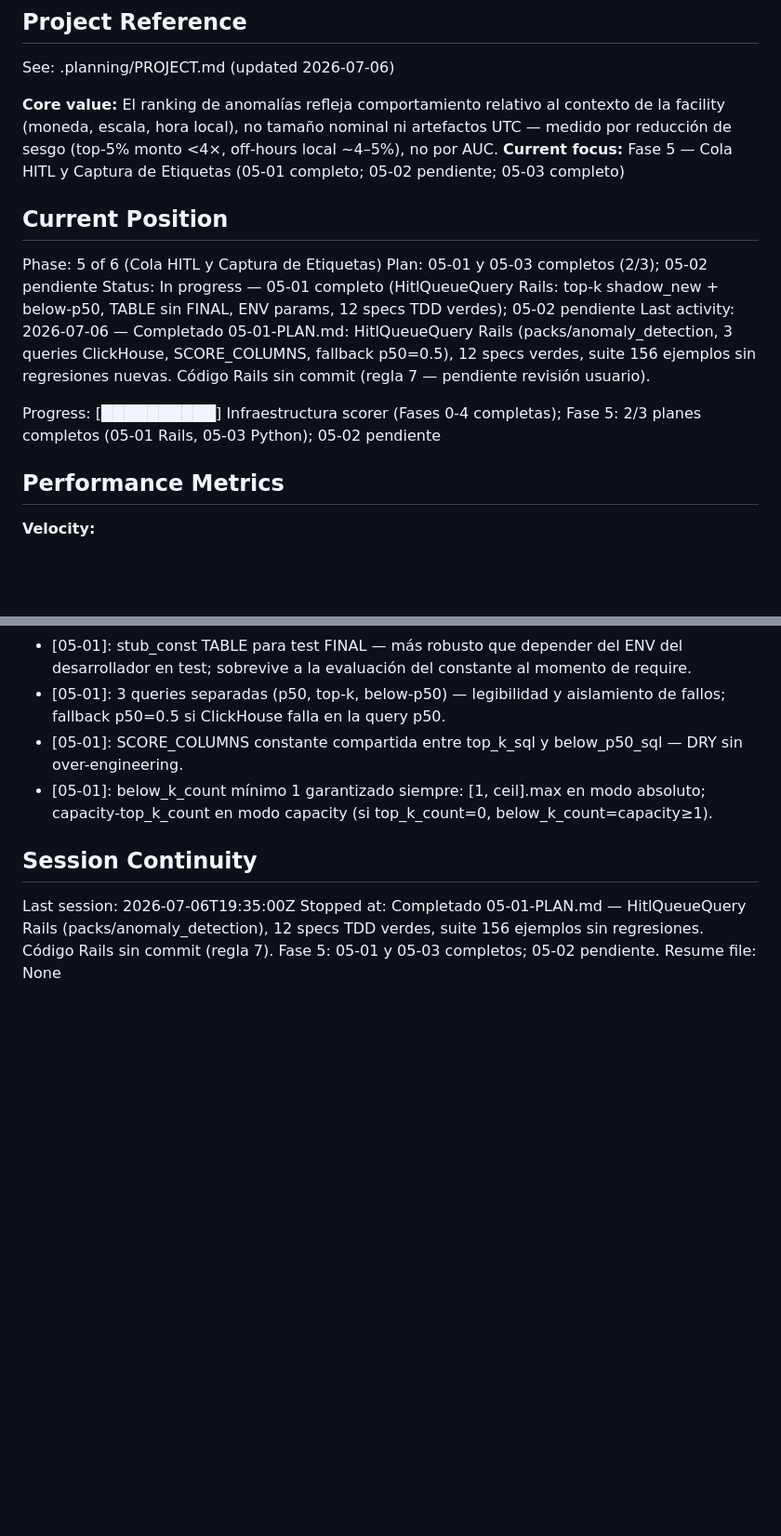
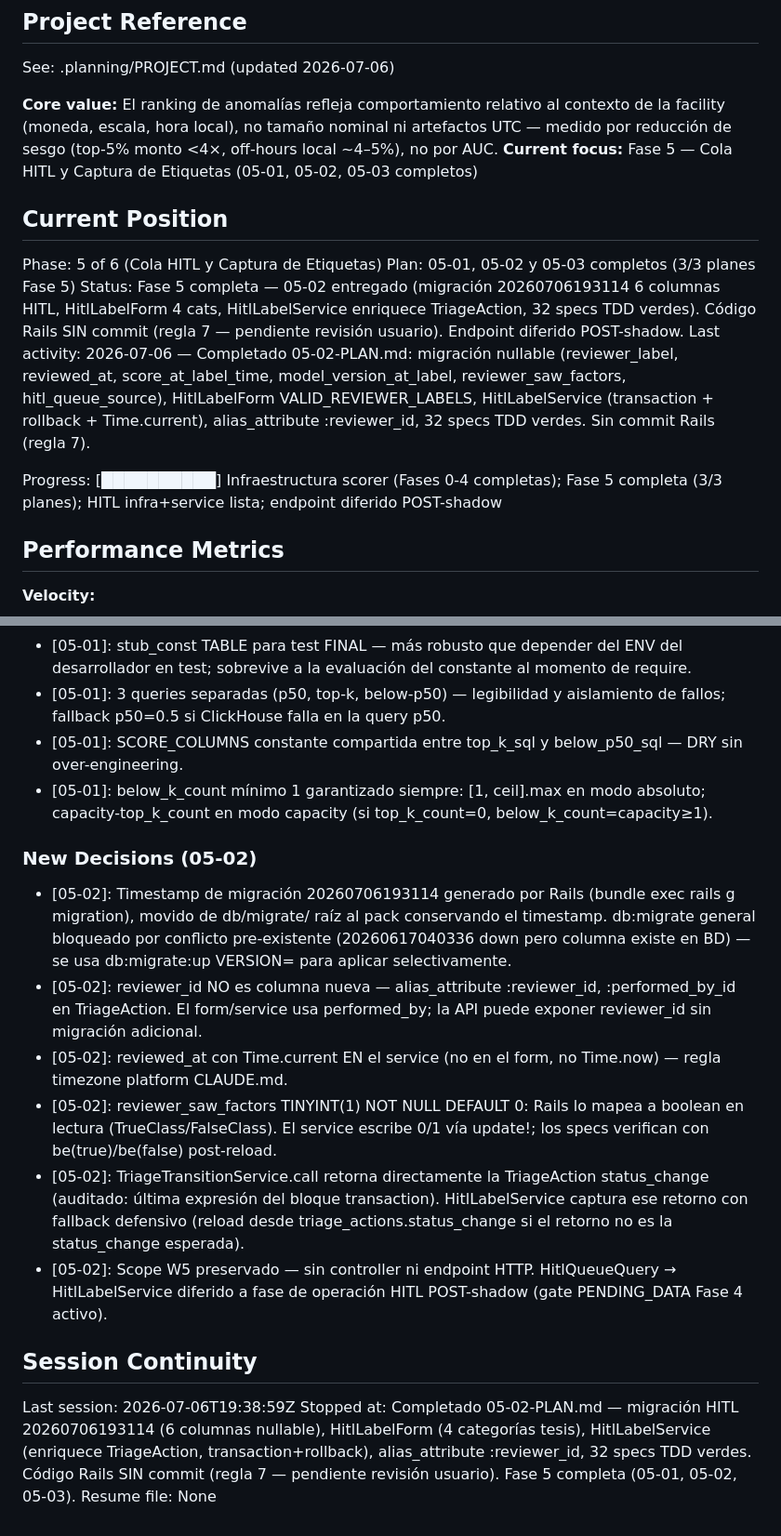
Before and after one commit to adancondori/ml-fraud-detector, a Markdown page: .planning/STATE.md, 2 parts joined by grey strips. Shown at 93% size. GitHub-like rendering; blank space fills up the shorter version.

Commit message:
docs(05-02): complete HitlLabelService plan — HITL-02 infra+service
Tasks completed: 3/3
- Task 1: Migration 20260706193114 (6 HITL nullable columns), alias_attribute :reviewer_id
- Task 2: HitlLabelForm TDD (VALID_REVIEWER_LABELS, hitl_queue_source, 16 specs green)
- Task 3: HitlLabelService TDD (enriches TriageAction status_change, transaction+rollback, 16 specs green)

Rails code NOT committed (regla 7 platform — diff pending user review).
Endpoint/UI deferred POST-shadow (scope W5, gate PENDING_DATA Fase 4).

SUMMARY: .planning/phases/05-cola-hitl-y-captura-de-etiquetas/05-02-SUMMARY.md

```diff
--- a/.planning/STATE.md
+++ b/.planning/STATE.md
@@ -5,16 +5,16 @@
 See: .planning/PROJECT.md (updated 2026-07-06)
 
 **Core value:** El ranking de anomalías refleja comportamiento relativo al contexto de la facility (moneda, escala, hora local), no tamaño nominal ni artefactos UTC — medido por reducción de sesgo (top-5% monto <4×, off-hours local ~4–5%), no por AUC.
-**Current focus:** Fase 5 — Cola HITL y Captura de Etiquetas (05-01 completo; 05-02 pendiente; 05-03 completo)
+**Current focus:** Fase 5 — Cola HITL y Captura de Etiquetas (05-01, 05-02, 05-03 completos)
 
 ## Current Position
 
 Phase: 5 of 6 (Cola HITL y Captura de Etiquetas)
-Plan: 05-01 y 05-03 completos (2/3); 05-02 pendiente
-Status: In progress — 05-01 completo (HitlQueueQuery Rails: top-k shadow_new + below-p50, TABLE sin FINAL, ENV params, 12 specs TDD verdes); 05-02 pendiente
-Last activity: 2026-07-06 — Completado 05-01-PLAN.md: HitlQueueQuery Rails (packs/anomaly_detection, 3 queries ClickHouse, SCORE_COLUMNS, fallback p50=0.5), 12 specs verdes, suite 156 ejemplos sin regresiones nuevas. Código Rails sin commit (regla 7 — pendiente revisión usuario).
+Plan: 05-01, 05-02 y 05-03 completos (3/3 planes Fase 5)
+Status: Fase 5 completa — 05-02 entregado (migración 20260706193114 6 columnas HITL, HitlLabelForm 4 cats, HitlLabelService enriquece TriageAction, 32 specs TDD verdes). Código Rails SIN commit (regla 7 — pendiente revisión usuario). Endpoint diferido POST-shadow.
+Last activity: 2026-07-06 — Completado 05-02-PLAN.md: migración nullable (reviewer_label, reviewed_at, score_at_label_time, model_version_at_label, reviewer_saw_factors, hitl_queue_source), HitlLabelForm VALID_REVIEWER_LABELS, HitlLabelService (transaction + rollback + Time.current), alias_attribute :reviewer_id, 32 specs TDD verdes. Sin commit Rails (regla 7).
 
-Progress: [██████████] Infraestructura scorer (Fases 0-4 completas); Fase 5: 2/3 planes completos (05-01 Rails, 05-03 Python); 05-02 pendiente
+Progress: [██████████] Infraestructura scorer (Fases 0-4 completas); Fase 5 completa (3/3 planes); HITL infra+service lista; endpoint diferido POST-shadow
 
 ## Performance Metrics
 
@@ -133,8 +133,17 @@ None yet.
 - [05-01]: SCORE_COLUMNS constante compartida entre top_k_sql y below_p50_sql — DRY sin over-engineering.
 - [05-01]: below_k_count mínimo 1 garantizado siempre: [1, ceil].max en modo absoluto; capacity-top_k_count en modo capacity (si top_k_count=0, below_k_count=capacity≥1).
 
+### New Decisions (05-02)
+
+- [05-02]: Timestamp de migración 20260706193114 generado por Rails (bundle exec rails g migration), movido de db/migrate/ raíz al pack conservando el timestamp. db:migrate general bloqueado por conflicto pre-existente (20260617040336 down pero columna existe en BD) — se usa db:migrate:up VERSION= para aplicar selectivamente.
+- [05-02]: reviewer_id NO es columna nueva — alias_attribute :reviewer_id, :performed_by_id en TriageAction. El form/service usa performed_by; la API puede exponer reviewer_id sin migración adicional.
+- [05-02]: reviewed_at con Time.current EN el service (no en el form, no Time.now) — regla timezone platform CLAUDE.md.
+- [05-02]: reviewer_saw_factors TINYINT(1) NOT NULL DEFAULT 0: Rails lo mapea a boolean en lectura (TrueClass/FalseClass). El service escribe 0/1 vía update!; los specs verifican con be(true)/be(false) post-reload.
+- [05-02]: TriageTransitionService.call retorna directamente la TriageAction status_change (auditado: última expresión del bloque transaction). HitlLabelService captura ese retorno con fallback defensivo (reload desde triage_actions.status_change si el retorno no es la status_change esperada).
+- [05-02]: Scope W5 preservado — sin controller ni endpoint HTTP. HitlQueueQuery → HitlLabelService diferido a fase de operación HITL POST-shadow (gate PENDING_DATA Fase 4 activo).
+
 ## Session Continuity
 
-Last session: 2026-07-06T19:35:00Z
-Stopped at: Completado 05-01-PLAN.md — HitlQueueQuery Rails (packs/anomaly_detection), 12 specs TDD verdes, suite 156 ejemplos sin regresiones. Código Rails sin commit (regla 7). Fase 5: 05-01 y 05-03 completos; 05-02 pendiente.
+Last session: 2026-07-06T19:38:59Z
+Stopped at: Completado 05-02-PLAN.md — migración HITL 20260706193114 (6 columnas nullable), HitlLabelForm (4 categorías tesis), HitlLabelService (enriquece TriageAction, transaction+rollback), alias_attribute :reviewer_id, 32 specs TDD verdes. Código Rails SIN commit (regla 7 — pendiente revisión usuario). Fase 5 completa (05-01, 05-02, 05-03).
 Resume file: None
```
Also changed, not shown: 1 other file.
